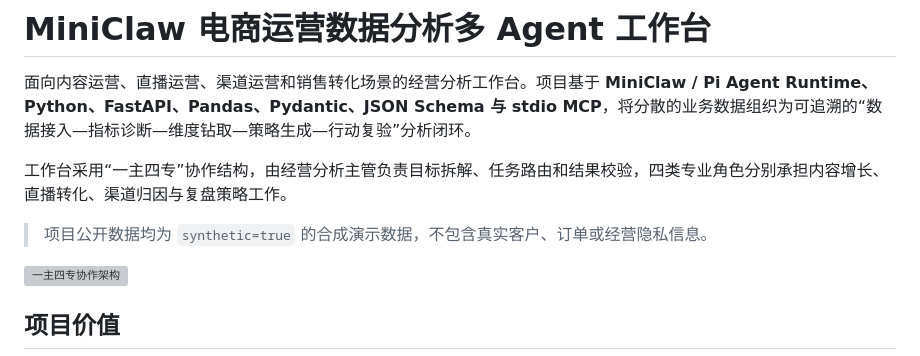
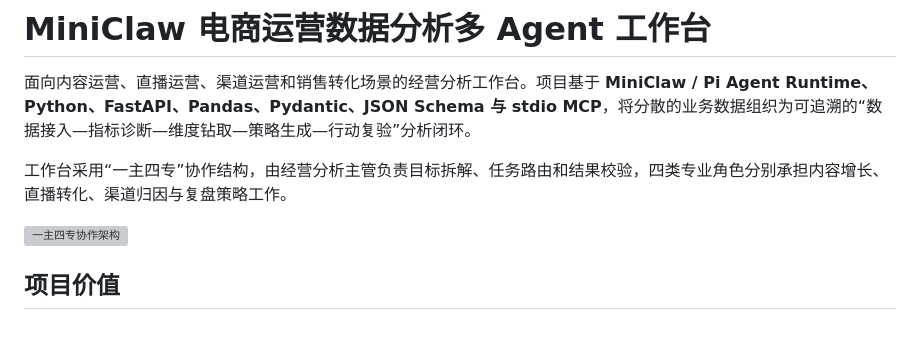
Before and after one commit to kkinsen0314-alt/miniclaw-commerce-ops, a Markdown page: README.md, the part around the change. Rendered like a GitHub page; blank space fills up the shorter version; grey boxes are pictures that could not be loaded.

```diff
--- a/README.md
+++ b/README.md
@@ -4,7 +4,6 @@
 
 工作台采用“一主四专”协作结构，由经营分析主管负责目标拆解、任务路由和结果校验，四类专业角色分别承担内容增长、直播转化、渠道归因与复盘策略工作。
 
-> 项目公开数据均为 `synthetic=true` 的合成演示数据，不包含真实客户、订单或经营隐私信息。
 
 ![一主四专协作架构](docs/images/multi-agent-evidence-bus.png)
 
```
